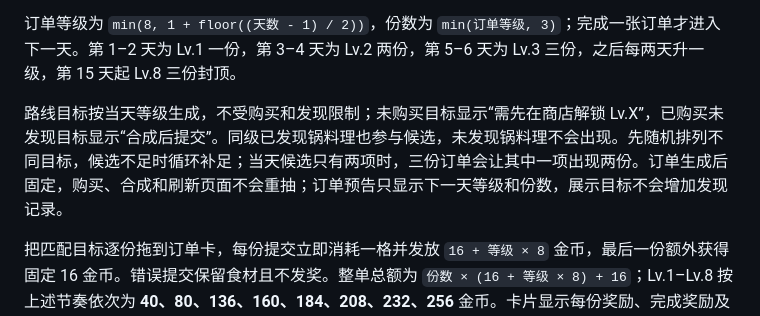
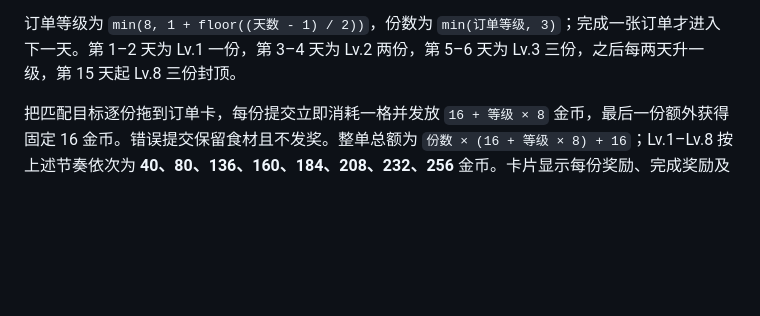
Before and after one commit to EMTismine520/Sis-Bazaar, a Markdown page: README.md, the part around the change. Rendered like a GitHub page; blank space fills up the shorter version.

```diff
--- a/README.md
+++ b/README.md
@@ -28,7 +28,6 @@
 
 订单等级为 `min(8, 1 + floor((天数 - 1) / 2))`，份数为 `min(订单等级, 3)`；完成一张订单才进入下一天。第 1–2 天为 Lv.1 一份，第 3–4 天为 Lv.2 两份，第 5–6 天为 Lv.3 三份，之后每两天升一级，第 15 天起 Lv.8 三份封顶。
 
-路线目标按当天等级生成，不受购买和发现限制；未购买目标显示“需先在商店解锁 Lv.X”，已购买未发现目标显示“合成后提交”。同级已发现锅料理也参与候选，未发现锅料理不会出现。先随机排列不同目标，候选不足时循环补足；当天候选只有两项时，三份订单会让其中一项出现两份。订单生成后固定，购买、合成和刷新页面不会重抽；订单预告只显示下一天等级和份数，展示目标不会增加发现记录。
 
 把匹配目标逐份拖到订单卡，每份提交立即消耗一格并发放 `16 + 等级 × 8` 金币，最后一份额外获得固定 16 金币。错误提交保留食材且不发奖。整单总额为 `份数 × (16 + 等级 × 8) + 16`；Lv.1–Lv.8 按上述节奏依次为 **40、80、136、160、184、208、232、256** 金币。卡片显示每份奖励、完成奖励及剩余可得金币；部分提交不推进天数。
 
```
Also changed, not shown: UPDATE_GUIDE.md (deleted, +0 -171 lines).
